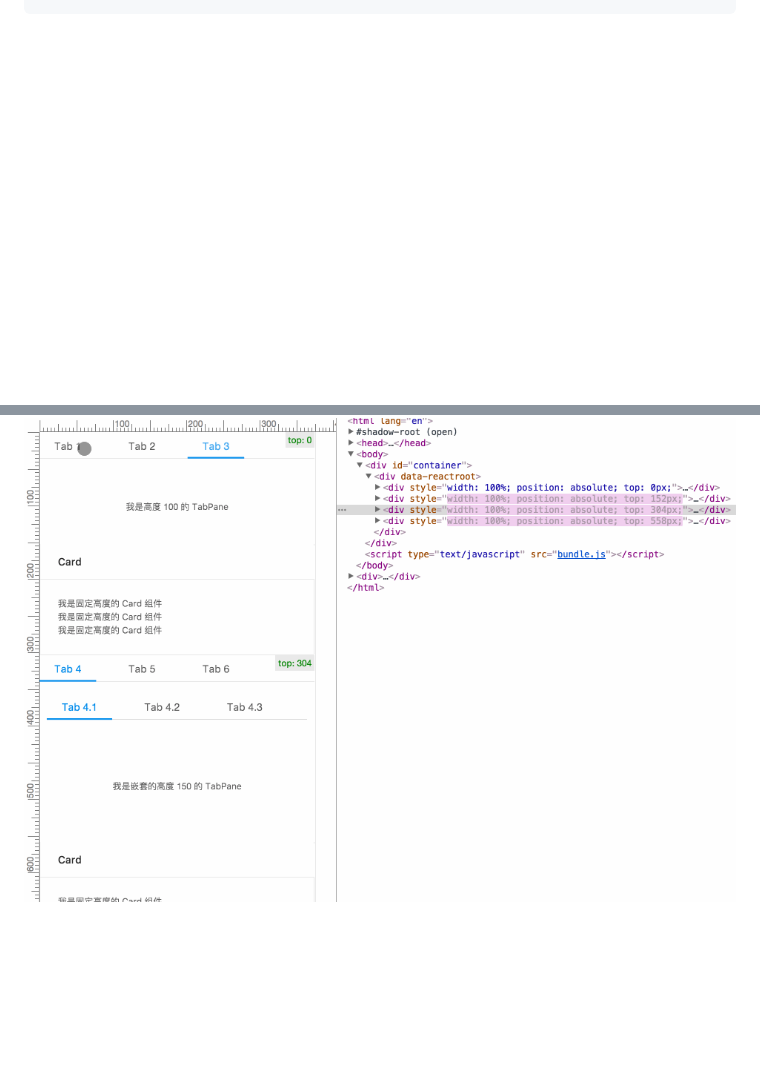
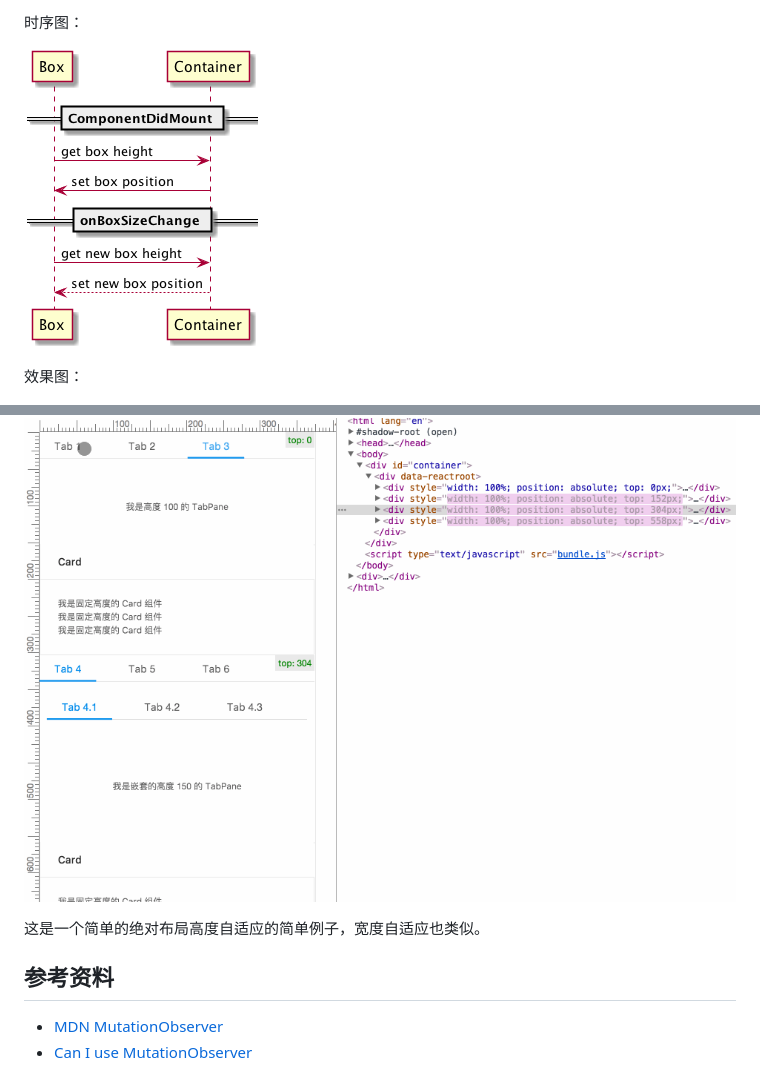
Before and after one commit to laispace/auto-absolute-layout, a Markdown page: README.md, 2 parts joined by grey strips. Drawn GitHub-style; pictures changed too: assets/demo.png (added); blank space fills up the shorter version.

```diff
--- a/README.md
+++ b/README.md
@@ -19 +169,14 @@ $ open http://localhost:8082/
+时序图：
+
+![demo.png](assets/demo.png?raw=true)
+
+效果图：
+
 ![demo.png](assets/demo.gif?raw=true)
+
+
+这是一个简单的绝对布局高度自适应的简单例子，宽度自适应也类似。
+
+## 参考资料
+- [MDN MutationObserver](https://developer.mozilla.org/en-US/docs/Web/API/MutationObserver)
+- [Can I use MutationObserver](http://caniuse.com/#search=MutationObserver)
```
Also changed, not shown: other parts of README.md (+158 -8 lines), 2 other files.
